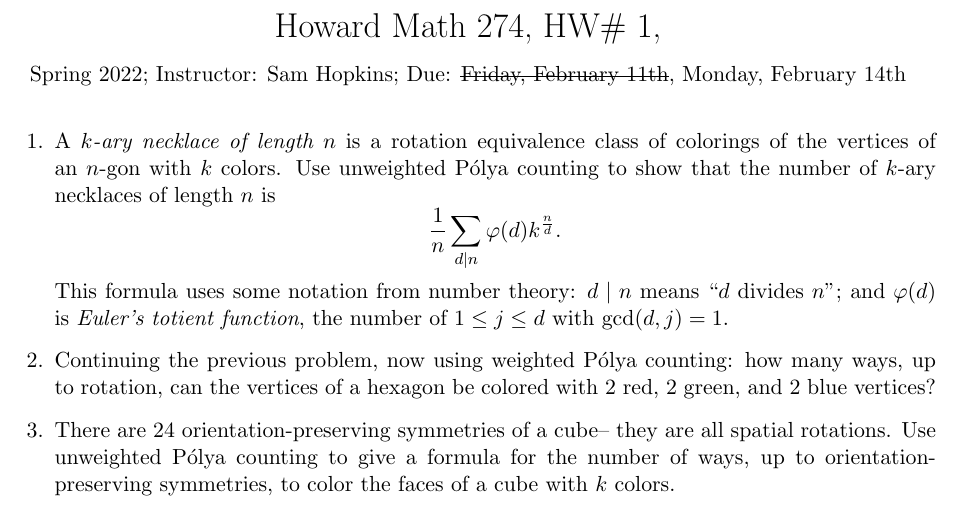
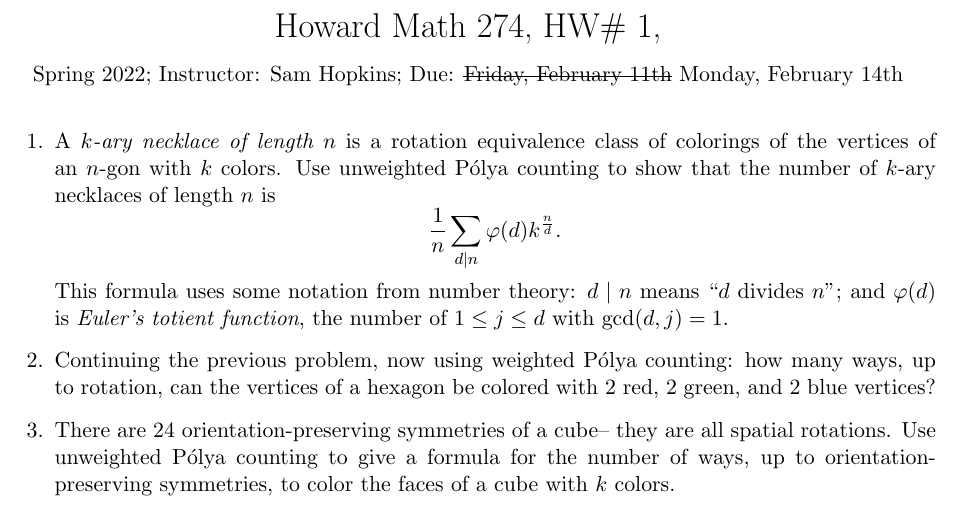
Before and after one commit to samuelfhopkins/samuelfhopkins.github.io, a LaTeX problem sheet (classes/274/hw1.tex): part of the page, cut so that both start at the same text. Compiled offline with pdfLaTeX.

Commit message:
Add files via upload

```diff
--- a/classes/274/hw1.tex
+++ b/classes/274/hw1.tex
@@ -8,7 +8,7 @@
 
 \usepackage{hyperref}
 
-\title{Howard Math 274, HW\# 1, \\ {\normalsize Spring 2022; Instructor: Sam Hopkins; Due: \st{Friday, February 11th}, Monday, February 14th}}
+\title{Howard Math 274, HW\# 1, \\ {\normalsize Spring 2022; Instructor: Sam Hopkins; Due: \st{Friday, February 11th} Monday, February 14th}}
 \date{}
 
 \begin{document}
```
Also changed, not shown: classes/274/hw1.pdf.
